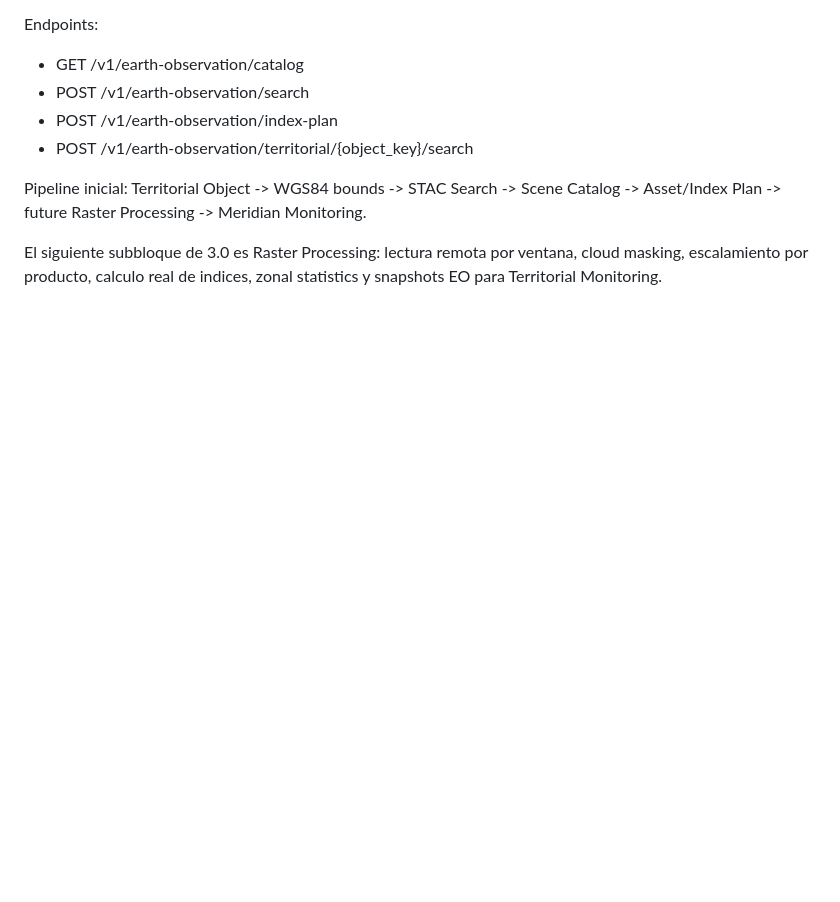
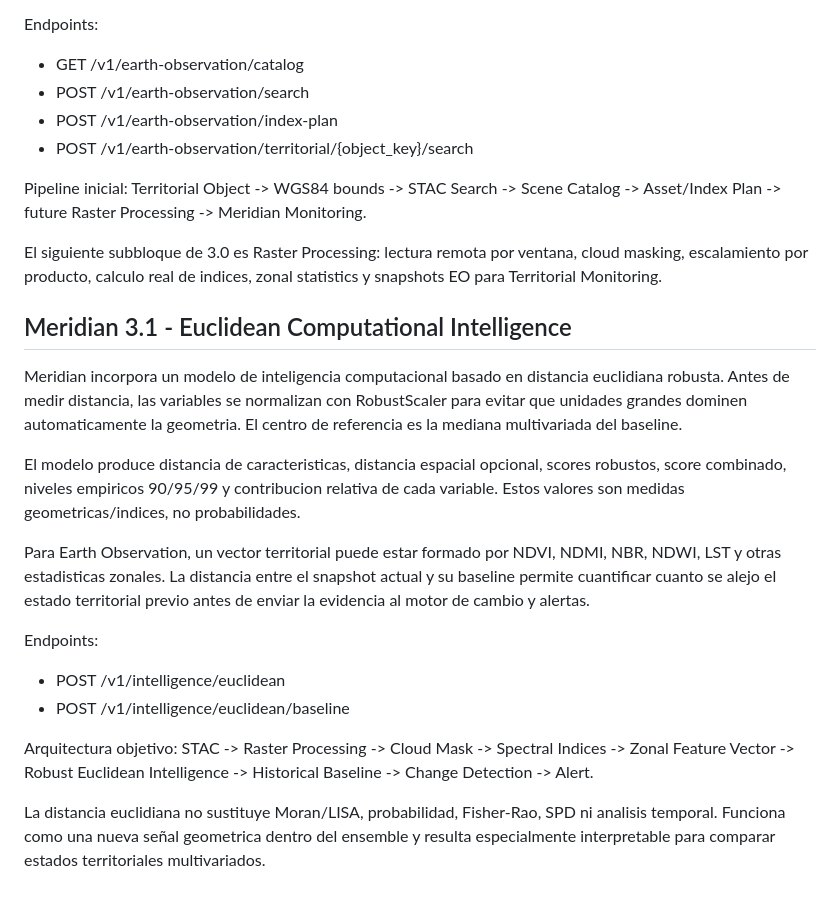
Before and after one commit to francis872/Apend-detection, a Markdown page: README.md, the part around the change. Rendered like a GitHub page; blank space fills up the shorter version.

Commit message:
Document Meridian 3.1 Euclidean Intelligence

```diff
--- a/README.md
+++ b/README.md
@@ -484,3 +484,20 @@ Endpoints:
 Pipeline inicial: Territorial Object -> WGS84 bounds -> STAC Search -> Scene Catalog -> Asset/Index Plan -> future Raster Processing -> Meridian Monitoring.
 
 El siguiente subbloque de 3.0 es Raster Processing: lectura remota por ventana, cloud masking, escalamiento por producto, calculo real de indices, zonal statistics y snapshots EO para Territorial Monitoring.
+
+
+## Meridian 3.1 - Euclidean Computational Intelligence
+
+Meridian incorpora un modelo de inteligencia computacional basado en distancia euclidiana robusta. Antes de medir distancia, las variables se normalizan con RobustScaler para evitar que unidades grandes dominen automaticamente la geometria. El centro de referencia es la mediana multivariada del baseline.
+
+El modelo produce distancia de caracteristicas, distancia espacial opcional, scores robustos, score combinado, niveles empiricos 90/95/99 y contribucion relativa de cada variable. Estos valores son medidas geometricas/indices, no probabilidades.
+
+Para Earth Observation, un vector territorial puede estar formado por NDVI, NDMI, NBR, NDWI, LST y otras estadisticas zonales. La distancia entre el snapshot actual y su baseline permite cuantificar cuanto se alejo el estado territorial previo antes de enviar la evidencia al motor de cambio y alertas.
+
+Endpoints:
+- POST /v1/intelligence/euclidean
+- POST /v1/intelligence/euclidean/baseline
+
+Arquitectura objetivo: STAC -> Raster Processing -> Cloud Mask -> Spectral Indices -> Zonal Feature Vector -> Robust Euclidean Intelligence -> Historical Baseline -> Change Detection -> Alert.
+
+La distancia euclidiana no sustituye Moran/LISA, probabilidad, Fisher-Rao, SPD ni analisis temporal. Funciona como una nueva señal geometrica dentro del ensemble y resulta especialmente interpretable para comparar estados territoriales multivariados.
```
